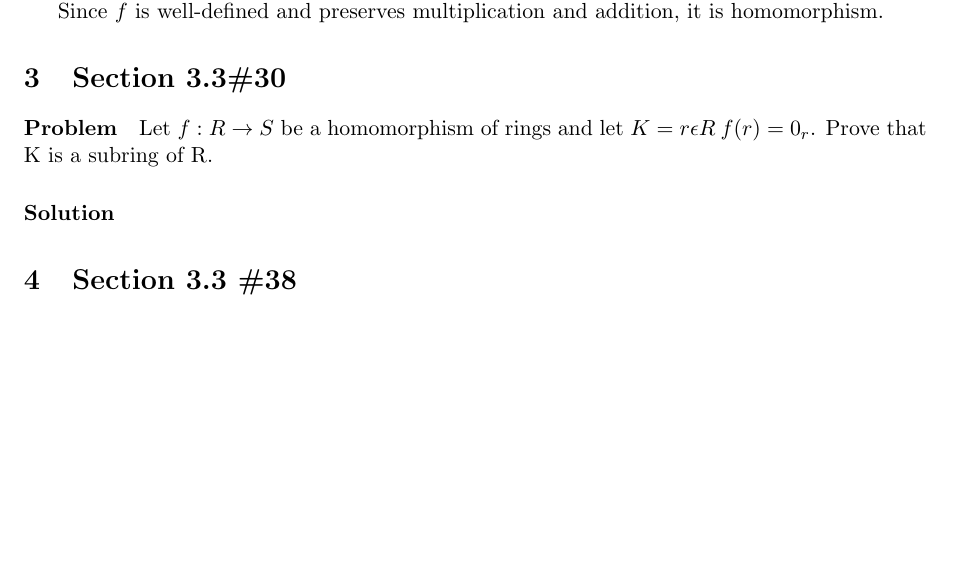
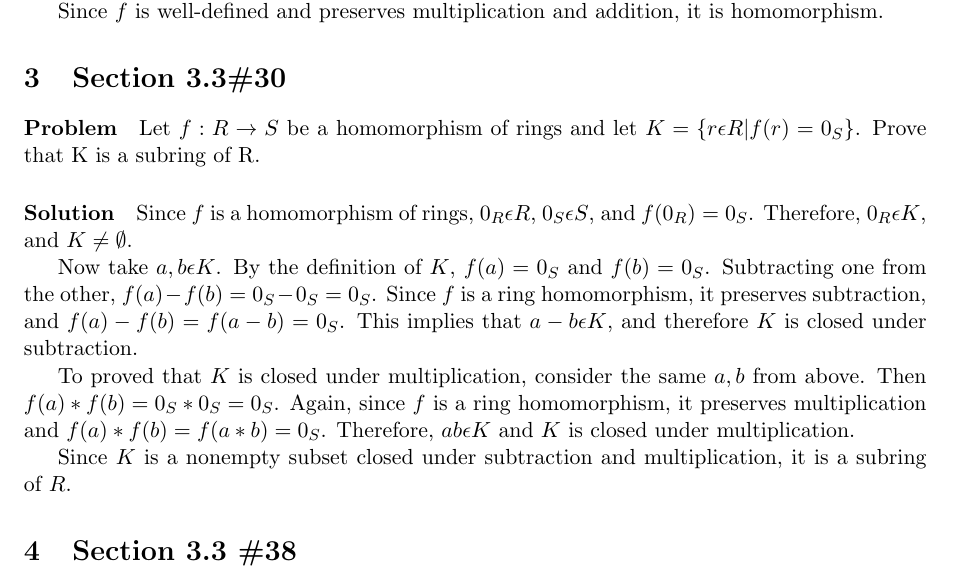
Before and after one commit to sblcook/abstract-algebra, a LaTeX problem sheet (homework3.tex): part of page 2 of 2 before the commit and part of page 2 of 3 after it, cut so that both start at the same text, the shorter picture padded with empty space. Compiled offline with pdfLaTeX.

Commit message:
Third problem solved

```diff
--- a/homework3.tex
+++ b/homework3.tex
@@ -46,9 +46,17 @@ Since $f$ is well-defined and preserves multiplication and addition, it is homom
 
 \section{Section 3.3\#30}
 \paragraph{Problem}
-Let $f:R\rightarrow S$ be a homomorphism of rings and let $K = {r\epsilon R \: f(r) = 0_r}$.
+Let $f:R\rightarrow S$ be a homomorphism of rings and let $K = \{r\epsilon R | f(r) = 0_S\}$.
 Prove that K is a subring of R.
 \paragraph{Solution}
+
+Since $f$ is a homomorphism of rings, $0_R \epsilon R$, $0_S \epsilon S$, and $f(0_R) = 0_S$. Therefore, $0_R \epsilon K$, and $K \neq \emptyset$.
+
+Now take $a, b \epsilon K$. By the definition of $K$, $f(a) = 0_S$ and $f(b) = 0_S$. Subtracting one from the other, $f(a) - f(b) = 0_S - 0_S = 0_S$. Since $f$ is a ring homomorphism, it preserves subtraction, and $f(a) - f(b) = f(a - b) = 0_S$. This implies that $a-b \epsilon K$, and therefore $K$ is closed under subtraction.
+
+To proved that $K$ is closed under multiplication, consider the same $a,b$ from above. Then $f(a) * f(b) = 0_S * 0_S = 0_S$. Again, since $f$ is a ring homomorphism, it preserves multiplication and $f(a) * f(b) = f(a*b) = 0_S$. Therefore, $ab \epsilon K$ and $K$ is closed under multiplication.
+
+Since $K$ is a nonempty subset closed under subtraction and multiplication, it is a subring of $R$.
 
 \section{Section 3.3 \#38}
 \paragraph{Problem}
```
Also changed, not shown: homework3.pdf.
